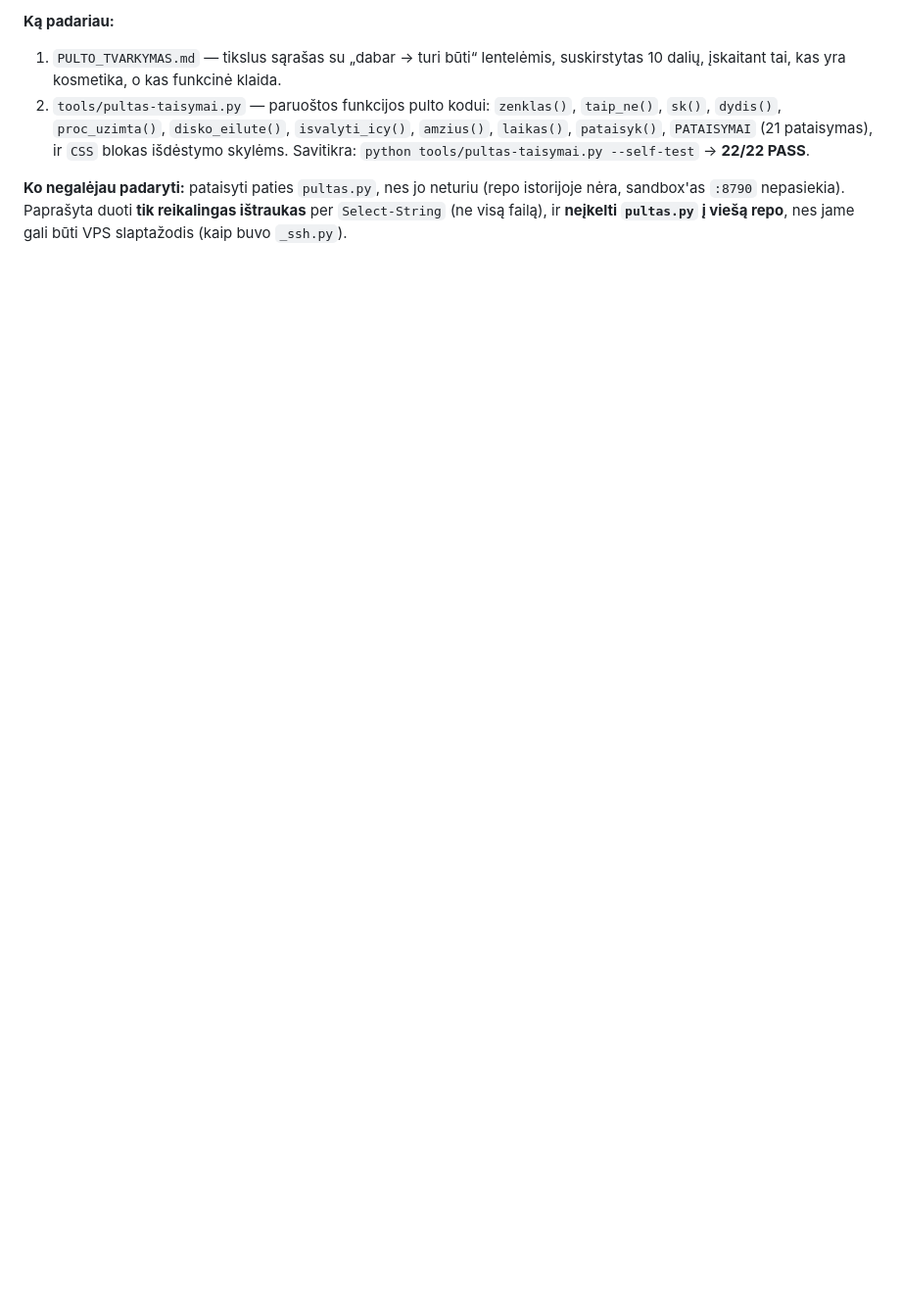
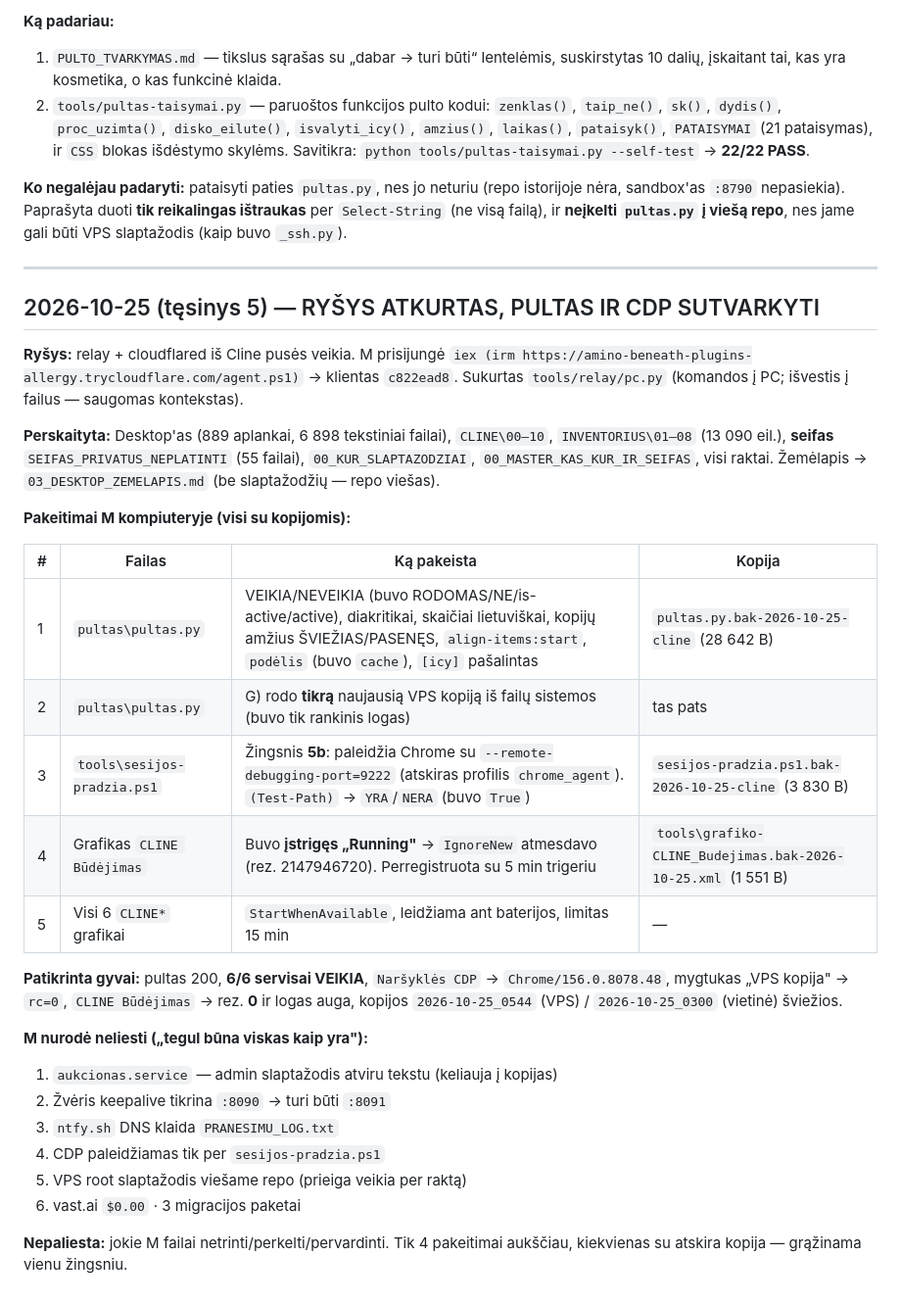
Before and after one commit to mindaugasbusiness-hub/novashop, a Markdown page: 02_DIENORASTIS.md, the part around the change. Shown at 98% size. Rendered like a GitHub page; blank space fills up the shorter version.

Commit message:
Diary: 2026-10-25 session — relay restored, pultas + CDP + scheduled task fixed, all with backups

```diff
--- a/02_DIENORASTIS.md
+++ b/02_DIENORASTIS.md
@@ -279,3 +279,45 @@ Tai reiškia, kad pultą dabar **matau** (anksčiau `curl` → `000`, nepasiekia
 nėra, sandbox'as `:8790` nepasiekia). Paprašyta duoti **tik reikalingas ištraukas** per
 `Select-String` (ne visą failą), ir **neįkelti `pultas.py` į viešą repo**, nes jame gali
 būti VPS slaptažodis (kaip buvo `_ssh.py`).
+
+
+
+
+
+---
+
+## 2026-10-25 (tęsinys 5) — RYŠYS ATKURTAS, PULTAS IR CDP SUTVARKYTI
+
+**Ryšys:** relay + cloudflared iš Cline pusės veikia. M prisijungė
+`iex (irm https://amino-beneath-plugins-allergy.trycloudflare.com/agent.ps1)` → klientas
+`c822ead8`. Sukurtas `tools/relay/pc.py` (komandos į PC; išvestis į failus — saugomas kontekstas).
+
+**Perskaityta:** Desktop'as (889 aplankai, 6 898 tekstiniai failai), `CLINE\00–10`,
+`INVENTORIUS\01–08` (13 090 eil.), **seifas** `SEIFAS_PRIVATUS_NEPLATINTI` (55 failai),
+`00_KUR_SLAPTAZODZIAI`, `00_MASTER_KAS_KUR_IR_SEIFAS`, visi raktai. Žemėlapis →
+`03_DESKTOP_ZEMELAPIS.md` (be slaptažodžių — repo viešas).
+
+**Pakeitimai M kompiuteryje (visi su kopijomis):**
+
+| # | Failas | Ką pakeista | Kopija |
+|---|---|---|---|
+| 1 | `pultas\pultas.py` | VEIKIA/NEVEIKIA (buvo RODOMAS/NE/is-active/active), diakritikai, skaičiai lietuviškai, kopijų amžius ŠVIEŽIAS/PASENĘS, `align-items:start`, `podėlis` (buvo `cache`), `[icy]` pašalintas | `pultas.py.bak-2026-10-25-cline` (28 642 B) |
+| 2 | `pultas\pultas.py` | G) rodo **tikrą** naujausią VPS kopiją iš failų sistemos (buvo tik rankinis logas) | tas pats |
+| 3 | `tools\sesijos-pradzia.ps1` | Žingsnis **5b**: paleidžia Chrome su `--remote-debugging-port=9222` (atskiras profilis `chrome_agent`). `(Test-Path)` → `YRA`/`NERA` (buvo `True`) | `sesijos-pradzia.ps1.bak-2026-10-25-cline` (3 830 B) |
+| 4 | Grafikas `CLINE Būdėjimas` | Buvo **įstrigęs „Running"** → `IgnoreNew` atmesdavo (rez. 2147946720). Perregistruota su 5 min trigeriu | `tools\grafiko-CLINE_Budejimas.bak-2026-10-25.xml` (1 551 B) |
+| 5 | Visi 6 `CLINE*` grafikai | `StartWhenAvailable`, leidžiama ant baterijos, limitas 15 min | — |
+
+**Patikrinta gyvai:** pultas 200, **6/6 servisai VEIKIA**, `Naršyklės CDP` →
+`Chrome/156.0.8078.48`, mygtukas „VPS kopija" → `rc=0`, `CLINE Būdėjimas` → rez. **0**
+ir logas auga, kopijos `2026-10-25_0544` (VPS) / `2026-10-25_0300` (vietinė) šviežios.
+
+**M nurodė neliesti („tegul būna viskas kaip yra"):**
+1. `aukcionas.service` — admin slaptažodis atviru tekstu (keliauja į kopijas)
+2. Žvėris keepalive tikrina `:8090` → turi būti `:8091`
+3. `ntfy.sh` DNS klaida `PRANESIMU_LOG.txt`
+4. CDP paleidžiamas tik per `sesijos-pradzia.ps1`
+5. VPS root slaptažodis viešame repo (prieiga veikia per raktą)
+6. vast.ai `$0.00` · 3 migracijos paketai
+
+**Nepaliesta:** jokie M failai netrinti/perkelti/pervardinti. Tik 4 pakeitimai aukščiau,
+kiekvienas su atskira kopija — grąžinama vienu žingsniu.
```
